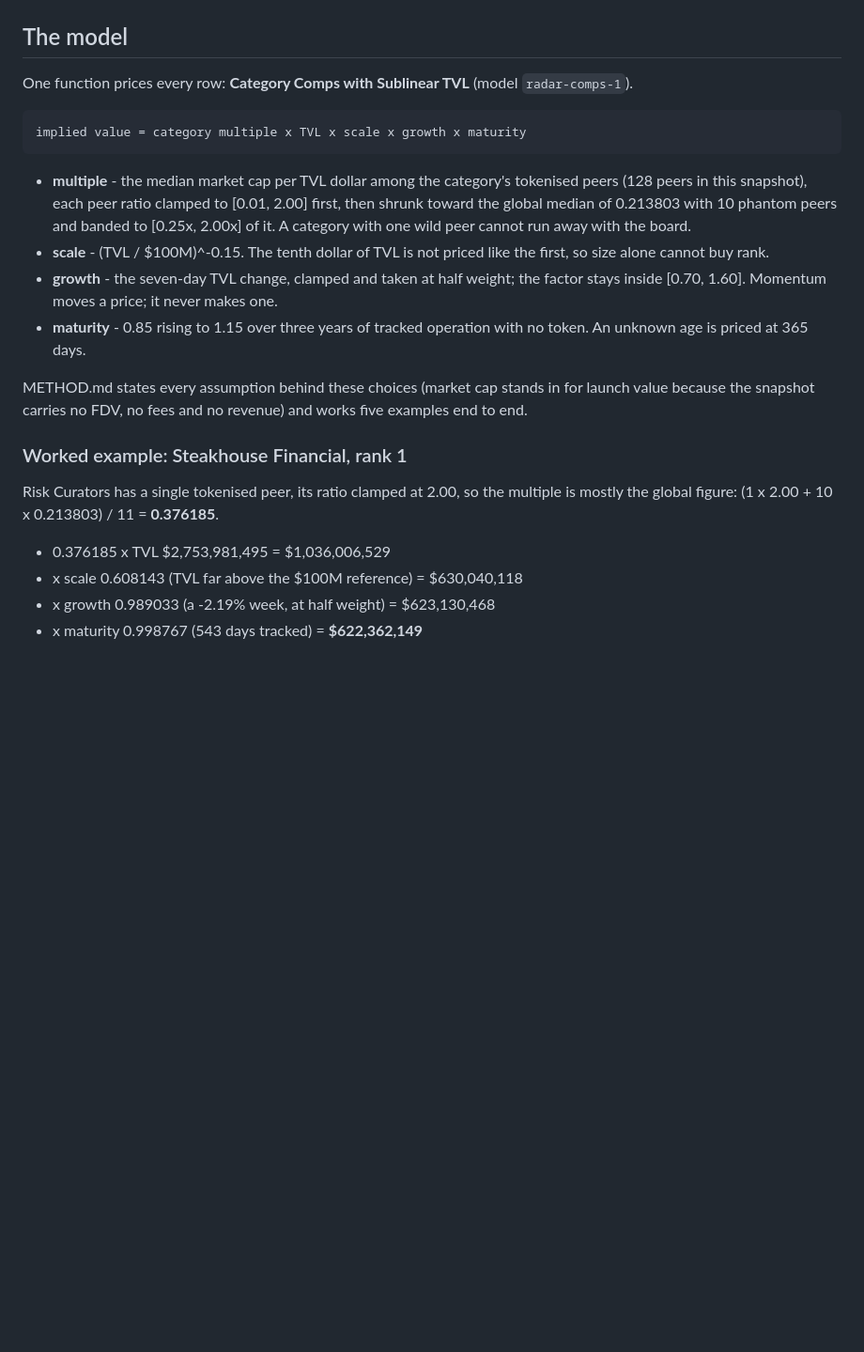
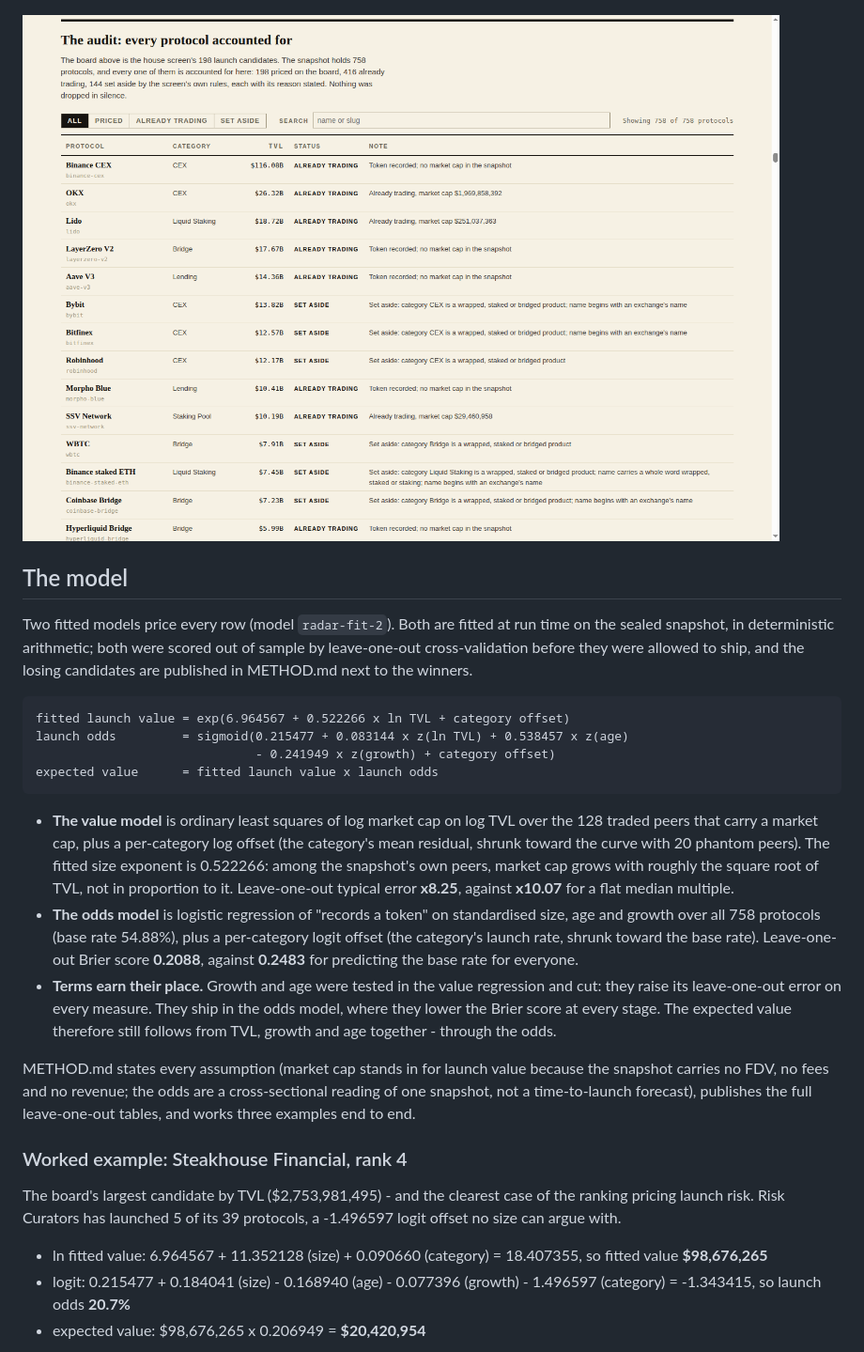
Before and after one commit to dankezo/token-launch-radar, a Markdown page: README.md, the part around one of its changes. Shown at 94% size. Drawn GitHub-style; pictures changed too: screenshots/4-audit.png (added); blank space fills up the shorter version.

````diff
--- a/README.md
+++ b/README.md
@@ -21,29 +22,32 @@ The dashboard is sortable on every ranked column and filterable by search, categ
 
 ![Filtered to one category: the board keeps the global ranks](screenshots/3-filtered.png)
 
+![The audit: every protocol in the snapshot accounted for](screenshots/4-audit.png)
+
 ## The model
 
-One function prices every row: **Category Comps with Sublinear TVL** (model `radar-comps-1`).
+Two fitted models price every row (model `radar-fit-2`). Both are fitted at run time on the sealed snapshot, in deterministic arithmetic; both were scored out of sample by leave-one-out cross-validation before they were allowed to ship, and the losing candidates are published in METHOD.md next to the winners.
 
 ```
-implied value = category multiple x TVL x scale x growth x maturity
+fitted launch value = exp(6.964567 + 0.522266 x ln TVL + category offset)
+launch odds         = sigmoid(0.215477 + 0.083144 x z(ln TVL) + 0.538457 x z(age)
+                              - 0.241949 x z(growth) + category offset)
+expected value      = fitted launch value x launch odds
 ```
 
-- **multiple** - the median market cap per TVL dollar among the category's tokenised peers (128 peers in this snapshot), each peer ratio clamped to [0.01, 2.00] first, then shrunk toward the global median of 0.213803 with 10 phantom peers and banded to [0.25x, 2.00x] of it. A category with one wild peer cannot run away with the board.
-- **scale** - (TVL / $100M)^-0.15. The tenth dollar of TVL is not priced like the first, so size alone cannot buy rank.
-- **growth** - the seven-day TVL change, clamped and taken at half weight; the factor stays inside [0.70, 1.60]. Momentum moves a price; it never makes one.
-- **maturity** - 0.85 rising to 1.15 over three years of tracked operation with no token. An unknown age is priced at 365 days.
+- **The value model** is ordinary least squares of log market cap on log TVL over the 128 traded peers that carry a market cap, plus a per-category log offset (the category's mean residual, shrunk toward the curve with 20 phantom peers). The fitted size exponent is 0.522266: among the snapshot's own peers, market cap grows with roughly the square root of TVL, not in proportion to it. Leave-one-out typical error **x8.25**, against **x10.07** for a flat median multiple.
+- **The odds model** is logistic regression of "records a token" on standardised size, age and growth over all 758 protocols (base rate 54.88%), plus a per-category logit offset (the category's launch rate, shrunk toward the base rate). Leave-one-out Brier score **0.2088**, against **0.2483** for predicting the base rate for everyone.
+- **Terms earn their place.** Growth and age were tested in the value regression and cut: they raise its leave-one-out error on every measure. They ship in the odds model, where they lower the Brier score at every stage. The expected value therefore still follows from TVL, growth and age together - through the odds.
 
-METHOD.md states every assumption behind these choices (market cap stands in for launch value because the snapshot carries no FDV, no fees and no revenue) and works five examples end to end.
+METHOD.md states every assumption (market cap stands in for launch value because the snapshot carries no FDV, no fees and no revenue; the odds are a cross-sectional reading of one snapshot, not a time-to-launch forecast), publishes the full leave-one-out tables, and works three examples end to end.
 
-### Worked example: Steakhouse Financial, rank 1
+### Worked example: Steakhouse Financial, rank 4
 
-Risk Curators has a single tokenised peer, its ratio clamped at 2.00, so the multiple is mostly the global figure: (1 x 2.00 + 10 x 0.213803) / 11 = **0.376185**.
+The board's largest candidate by TVL ($2,753,981,495) - and the clearest case of the ranking pricing launch risk. Risk Curators has launched 5 of its 39 protocols, a -1.496597 logit offset no size can argue with.
 
-- 0.376185 x TVL $2,753,981,495 = $1,036,006,529
-- x scale 0.608143 (TVL far above the $100M reference) = $630,040,118
-- x growth 0.989033 (a -2.19% week, at half weight) = $623,130,468
-- x maturity 0.998767 (543 days tracked) = **$622,362,149**
+- ln fitted value: 6.964567 + 11.352128 (size) + 0.090660 (category) = 18.407355, so fitted value **$98,676,265**
+- logit: 0.215477 + 0.184041 (size) - 0.168940 (age) - 0.077396 (growth) - 1.496597 (category) = -1.343415, so launch odds **20.7%**
+- expected value: $98,676,265 x 0.206949 = **$20,420,954**
 
 ![Detail view: the record, the working, and the farm plan for one protocol](screenshots/2-detail.png)
 
````
Also changed, not shown: other parts of README.md (+11 -10 lines), METHOD.md (+177 -137 lines), screenshots/1-board.png, screenshots/2-detail.png, screenshots/3-filtered.png, 11 other files.
